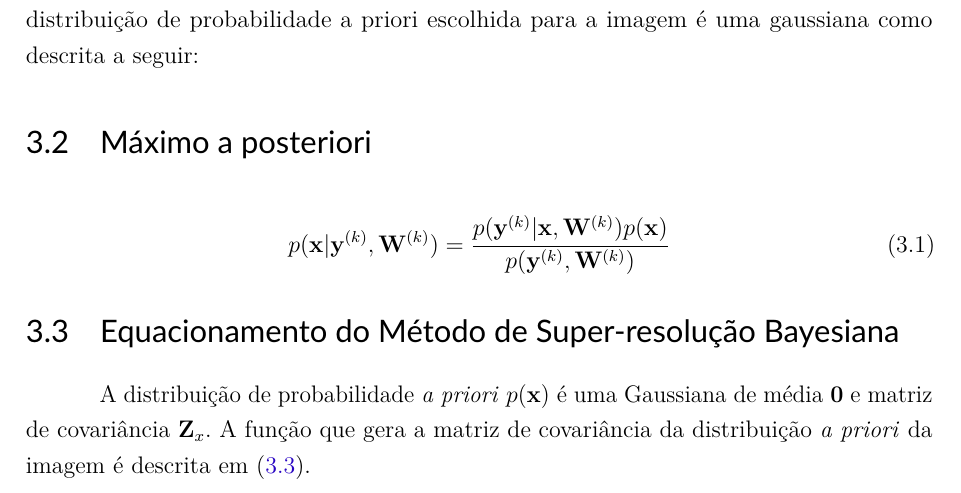
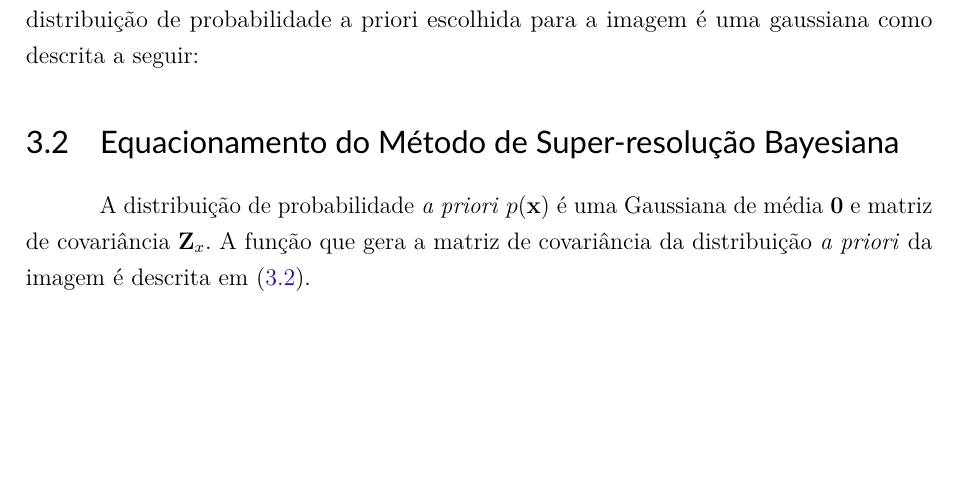
Before and after one commit to danchieta/projetoGurupi_texto, a LaTeX thesis (projetoGurupi.tex, which reads tex/bayesSR.tex): part of page 21 of 36, cut so that both start at the same text, the shorter picture padded with empty space. Compiled offline with pdfLaTeX.

Commit message:
Alterações no desktop

```diff
--- a/tex/bayesSR.tex
+++ b/tex/bayesSR.tex
@@ -22,12 +22,6 @@ Através de um método de inferência Bayesiana, é possível obter uma estimati
 Sabendo disso, há a necessidade de formular uma distribuição a priori que represente as características estatísticas da imagem que pretendemos estimar a partir dos dados.
 A distribuição de probabilidade a priori escolhida para a imagem é uma gaussiana como descrita a seguir:
 
-\section{Máximo a posteriori}
-% ISSUE: Redigir sobre o máximo a posteriori.
-
-\begin{equation}
-	p(\mathbf{x} | \mathbf{y}^{(k)}, \mathbf{W}^{(k)}) = \frac{p(\mathbf{y}^{(k)} | \mathbf{x}, \mathbf{W}^{(k)}) p(\mathbf{x})}{p(\mathbf{y}^{(k)}, \mathbf{W}^{(k)})}
-\end{equation}
 \section{Equacionamento do Método de Super-resolução Bayesiana}
 A distribuição de probabilidade \emph{a priori} $p(\mathbf{x})$ é uma Gaussiana de média $\mathbf{0}$ e matriz de covariância $\mathbf{Z}_x$. A função que gera a matriz de covariância da distribuição \emph{a priori} da imagem é descrita em (\ref{eq:covmat}).
 
```
